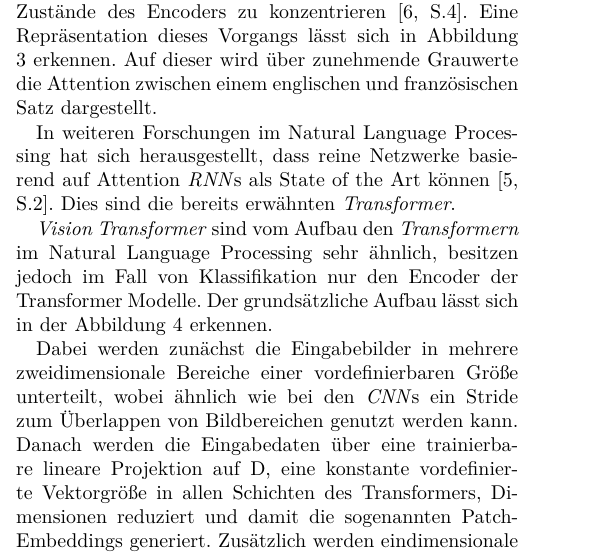
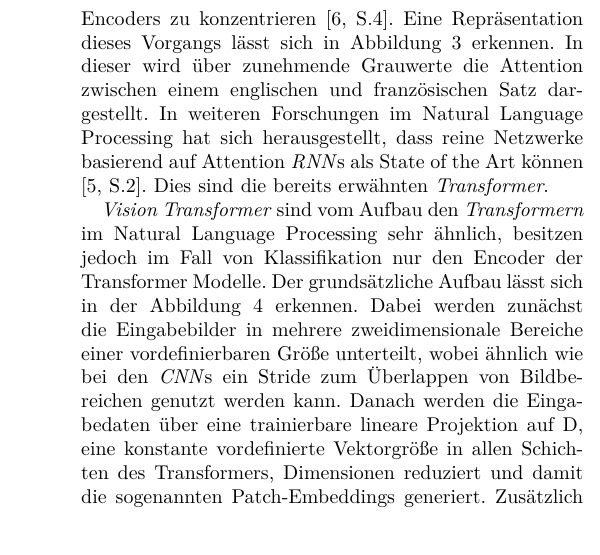
Before and after one commit to sesch023/Konferenzseminar_Schmidt, a LaTeX paper (Latex/seminar.tex): part of one column of page 2 of 10 before the commit and part of one column of page 3 of 9 after it, cut so that both start at the same text. Compiled offline with XeLaTeX.

Commit message:
Korrektur Final

```diff
--- a/Latex/seminar.tex
+++ b/Latex/seminar.tex
@@ -82,7 +82,7 @@ Typischerweise wird durch eine passende Wahl von Strides und Filtern eine Kompri
 
 \subsection{Vision Transformer} %12.11
 
-\emph{Vision Transformer} (ViT) sind eine neue Technik des Maschinellen Lernens auf Basis der \emph{Transformer} \cite{TRANSFORMERS}. Diese basieren auf dem Hauptprinzip der sogenannten Attention und werden vorwiegend im Natural Language Processing eingesetzt, in welchem sie die vorher prävalenten \emph{Rekurrenten Neuronalen Netze} (\emph{RNN}) weitgehend ablösen konnten \cite{TRANSFORMERS}. Wurden diese in Encoder-Decoder Netzen, spezielle Neuronale Netze bei welchen aus einer Eingabesequenz eine Ausgabesequenz erzeugt wird \cite[S.388-389]{MACHINE_LEARNING}, eingesetzt, so wurde bis zur Nutzung von Attentions nur ein letzter Zustand des Encoders als Eingabe im Decoder genutzt. Dies hat sich nach aktueller Forschung als Bottleneck herausgestellt, welches \emph{Rekurrenten Neuronale Netze} besonders bei längeren Sätzen stark behindert hat \cite[S.2]{TRANSFORMERS}. Stattdessen wurden neue \emph{RNN}s entworfen, welche es dem Decoder über eine erlernbare Attention erlauben sich in jedem Schritt auf andere Aspekte aller Zustände des Encoders zu konzentrieren \cite[S.4]{RNN_ATTENTION}. Eine Repräsentation dieses Vorgangs lässt sich in Abbildung \ref{bildAttention} erkennen. Auf dieser wird über zunehmende Grauwerte die Attention zwischen einem englischen und französischen Satz dargestellt.
+\emph{Vision Transformer} (ViT) sind eine neue Technik des Maschinellen Lernens auf Basis der \emph{Transformer} \cite{TRANSFORMERS}. Diese basieren auf dem Hauptprinzip der sogenannten Attention und werden vorwiegend im Natural Language Processing eingesetzt, in welchem sie die vorher prävalenten \emph{Rekurrenten Neuronalen Netze} (\emph{RNN}) weitgehend ablösen konnten \cite{TRANSFORMERS}. Wurden diese in Encoder-Decoder Netzen, spezielle Neuronale Netze bei welchen aus einer Eingabesequenz eine Ausgabesequenz erzeugt wird \cite[S.388-389]{MACHINE_LEARNING}, eingesetzt, so wurde bis zur Nutzung von Attentions nur ein letzter Zustand des Encoders als Eingabe im Decoder genutzt. Dies hat sich nach aktueller Forschung als Bottleneck herausgestellt, welches \emph{Rekurrenten Neuronale Netze} besonders bei längeren Sätzen stark behindert hat \cite[S.2]{TRANSFORMERS}.
 
 \begin{figure}[!htb]
 	% \centering
@@ -97,12 +97,9 @@ Typischerweise wird durch eine passende Wahl von Strides und Filtern eine Kompri
 	\caption{Grundsätzlicher Aufbau eines Vision Transformers \cite[S.3]{VIT}}
 	\label{vitimg}
 \end{figure*}
+Stattdessen wurden neue \emph{RNN}s entworfen, welche es dem Decoder über eine erlernbare Attention erlauben sich in jedem Schritt auf andere Aspekte aller Zustände des Encoders zu konzentrieren \cite[S.4]{RNN_ATTENTION}. Eine Repräsentation dieses Vorgangs lässt sich in Abbildung \ref{bildAttention} erkennen. In dieser wird über zunehmende Grauwerte die Attention zwischen einem englischen und französischen Satz dargestellt. In weiteren Forschungen im Natural Language Processing hat sich herausgestellt, dass reine Netzwerke basierend auf Attention \emph{RNN}s als State of the Art können \cite[S.2]{TRANSFORMERS}. Dies sind die bereits erwähnten \emph{Transformer}.
 
-In weiteren Forschungen im Natural Language Processing hat sich herausgestellt, dass reine Netzwerke basierend auf Attention \emph{RNN}s als State of the Art können \cite[S.2]{TRANSFORMERS}. Dies sind die bereits erwähnten \emph{Transformer}.
-
-\emph{Vision Transformer} sind vom Aufbau den \emph{Transformern} im Natural Language Processing sehr ähnlich, besitzen jedoch im Fall von Klassifikation nur den Encoder der Transformer Modelle. Der grundsätzliche Aufbau lässt sich in der Abbildung \ref{vitimg} erkennen.
-
-Dabei werden zunächst die Eingabebilder in mehrere zweidimensionale Bereiche einer vordefinierbaren Größe unterteilt, wobei ähnlich wie bei den \emph{CNN}s ein Stride zum Überlappen von Bildbereichen genutzt werden kann. Danach werden die Eingabedaten über eine trainierbare lineare Projektion auf D, eine konstante vordefinierte Vektorgröße in allen Schichten des Transformers, Dimensionen reduziert und damit die sogenannten Patch-Embeddings generiert. Zusätzlich werden eindimensionale Positionskennungen der Patches hinzugefügt, welche eine Repräsentation der Reihenfolge der Bildteile im Modell ermöglicht. Schließlich wird an den Anfang der Daten ein spezielles Class-Token für das Erlernen der vorhandenen Klasse angefügt \cite[S.3]{VIT}.
+\emph{Vision Transformer} sind vom Aufbau den \emph{Transformern} im Natural Language Processing sehr ähnlich, besitzen jedoch im Fall von Klassifikation nur den Encoder der Transformer Modelle. Der grundsätzliche Aufbau lässt sich in der Abbildung \ref{vitimg} erkennen. Dabei werden zunächst die Eingabebilder in mehrere zweidimensionale Bereiche einer vordefinierbaren Größe unterteilt, wobei ähnlich wie bei den \emph{CNN}s ein Stride zum Überlappen von Bildbereichen genutzt werden kann. Danach werden die Eingabedaten über eine trainierbare lineare Projektion auf D, eine konstante vordefinierte Vektorgröße in allen Schichten des Transformers, Dimensionen reduziert und damit die sogenannten Patch-Embeddings generiert. Zusätzlich werden eindimensionale Positionskennungen der Patches hinzugefügt, welche eine Repräsentation der Reihenfolge der Bildteile im Modell ermöglicht. Schließlich wird an den Anfang der Daten ein spezielles Class-Token für das Erlernen der vorhandenen Klasse angefügt \cite[S.3]{VIT}.
 
 Die Schichten des Encoders bestehen im Kern aus mehreren Multiheaded Self-Attentions, darauffolgende zweischichtigen Multilayer Perceptrons und Residual Connections zwischen den inneren Schichten. Weiterhin wird eine Layernormalisierung vor jeder Multiheaded Self-Attention und jedem Multilayer Perceptron ausgeführt. Am Ende wird aus dem Encoder schließlich der Statusvektor an der Position des Class-Token entnommen und zur Klassifikation in ein weiteres Feed-Forward-Netz mit einer einzelnen Schicht geleitet \cite[S.3-4]{VIT}.
 
```
Also changed, not shown: Latex/seminar.pdf, Latex/seminar.tex (25 more changed lines), 3 other files.
